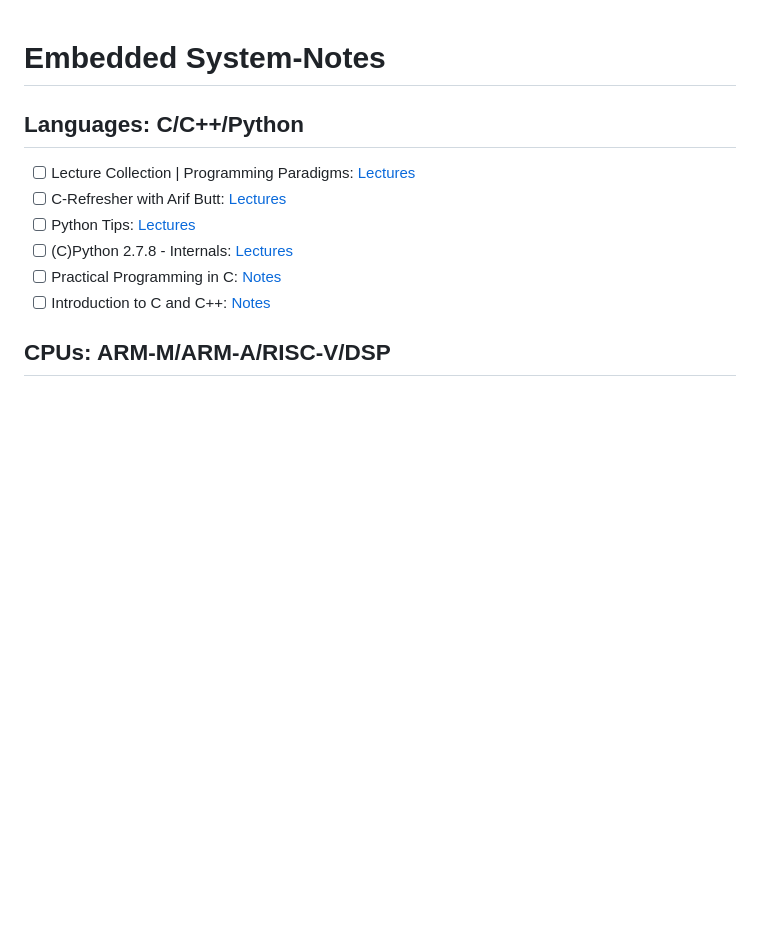
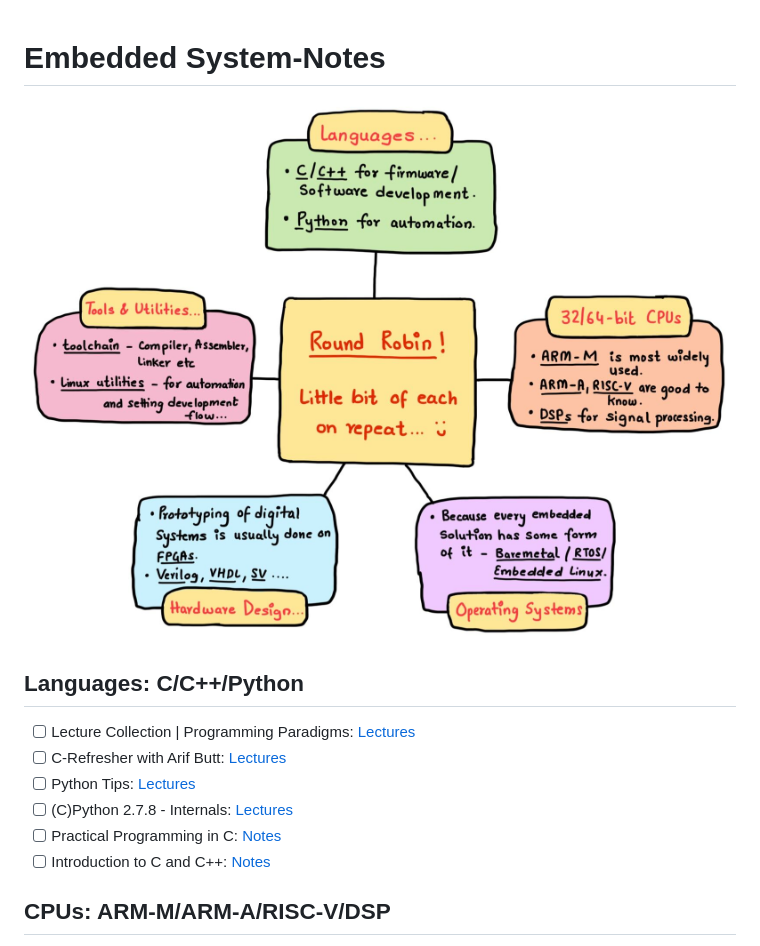
Before and after one commit to pro-utkarshM/Embedded-System-Notes, a Markdown page: README.md, the part around the change. Drawn GitHub-style; blank space fills up the shorter version.

```diff
--- a/README.md
+++ b/README.md
@@ -1,4 +1,6 @@
 # Embedded System-Notes
+
+![intro](assets/1.jpeg)
 
 ## Languages: C/C++/Python
 - [ ] Lecture Collection | Programming Paradigms: [Lectures](https://www.youtube.com/playlist?list=PL9D558D49CA734A02) <br>
```
